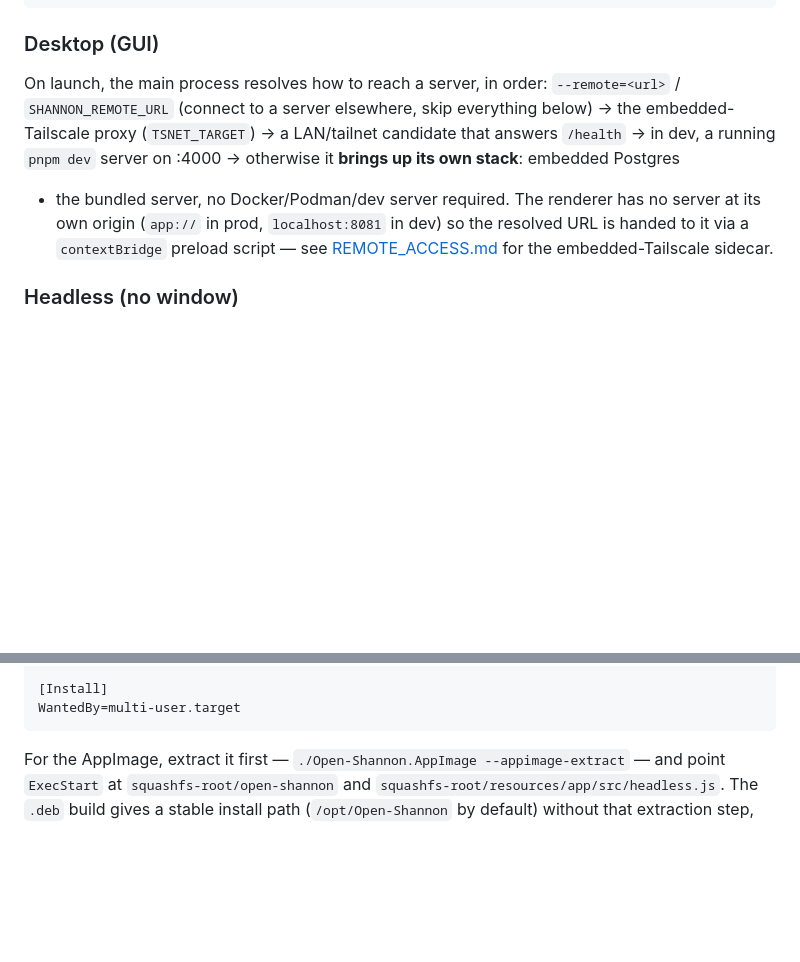
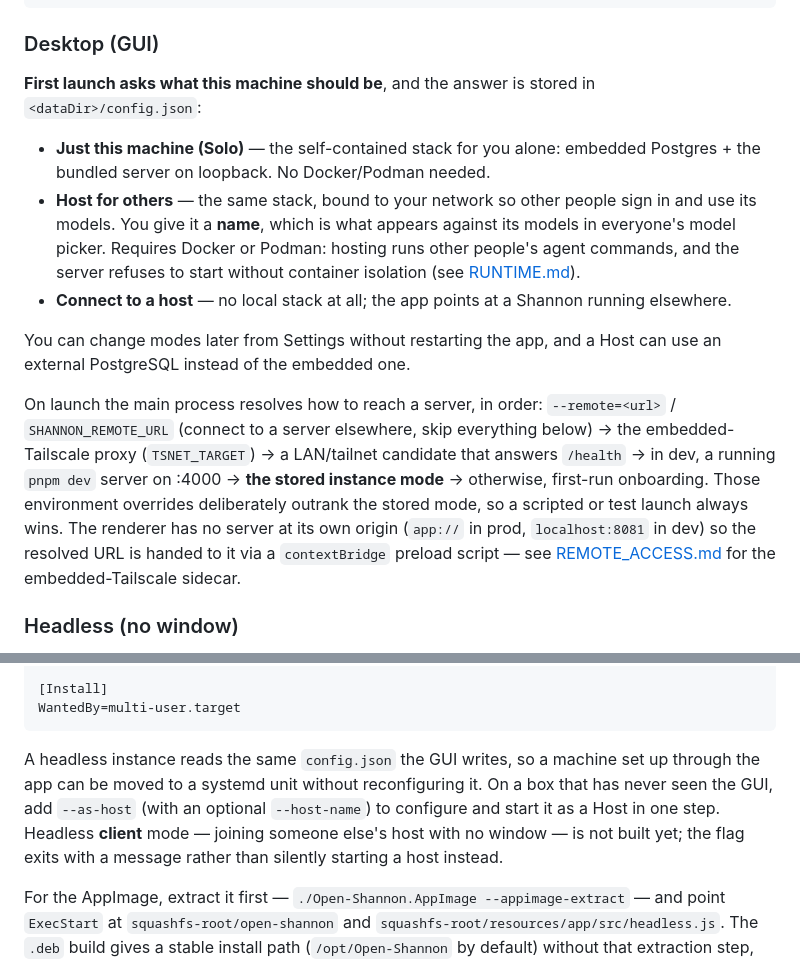
Before and after one commit to CyberCyclone/Loxaic, a Markdown page: docs/DEPLOY.md, 2 parts joined by grey strips. Drawn GitHub-style; blank space fills up the shorter version.

````diff
--- a/docs/DEPLOY.md
+++ b/docs/DEPLOY.md
@@ -19,14 +19,31 @@ pnpm package:dir # prod, unpacked (skips the installer step — faster iteration
 
 ### Desktop (GUI)
 
-On launch, the main process resolves how to reach a server, in order:
+**First launch asks what this machine should be**, and the answer is stored in
+`<dataDir>/config.json`:
+
+- **Just this machine (Solo)** — the self-contained stack for you alone:
+  embedded Postgres + the bundled server on loopback. No Docker/Podman needed.
+- **Host for others** — the same stack, bound to your network so other people
+  sign in and use its models. You give it a **name**, which is what appears
+  against its models in everyone's model picker. Requires Docker or Podman:
+  hosting runs other people's agent commands, and the server refuses to start
+  without container isolation (see [RUNTIME.md](RUNTIME.md)).
+- **Connect to a host** — no local stack at all; the app points at a Shannon
+  running elsewhere.
+
+You can change modes later from Settings without restarting the app, and a
+Host can use an external PostgreSQL instead of the embedded one.
+
+On launch the main process resolves how to reach a server, in order:
 `--remote=<url>` / `SHANNON_REMOTE_URL` (connect to a server elsewhere, skip
 everything below) → the embedded-Tailscale proxy (`TSNET_TARGET`) → a
 LAN/tailnet candidate that answers `/health` → in dev, a running `pnpm dev`
-server on :4000 → otherwise it **brings up its own stack**: embedded Postgres
-+ the bundled server, no Docker/Podman/dev server required. The renderer has
-no server at its own origin (`app://` in prod, `localhost:8081` in dev) so
-the resolved URL is handed to it via a `contextBridge` preload script — see
+server on :4000 → **the stored instance mode** → otherwise, first-run
+onboarding. Those environment overrides deliberately outrank the stored mode,
+so a scripted or test launch always wins. The renderer has no server at its
+own origin (`app://` in prod, `localhost:8081` in dev) so the resolved URL is
+handed to it via a `contextBridge` preload script — see
 [REMOTE_ACCESS.md](REMOTE_ACCESS.md#electron-desktop-app) for the
 embedded-Tailscale sidecar.
 
@@ -59,6 +76,14 @@ User=shannon
 [Install]
 WantedBy=multi-user.target
 ```
+
+A headless instance reads the same `config.json` the GUI writes, so a machine
+set up through the app can be moved to a systemd unit without reconfiguring
+it. On a box that has never seen the GUI, add `--as-host` (with an optional
+`--host-name`) to configure and start it as a Host in one step. Headless
+**client** mode — joining someone else's host with no window — is not built
+yet; the flag exits with a message rather than silently starting a host
+instead.
 
 For the AppImage, extract it first — `./Open-Shannon.AppImage --appimage-extract`
 — and point `ExecStart` at `squashfs-root/open-shannon` and
````
Also changed, not shown: AGENTS.md (+33 -0 lines), docs/RUNTIME.md (+24 -0 lines).
